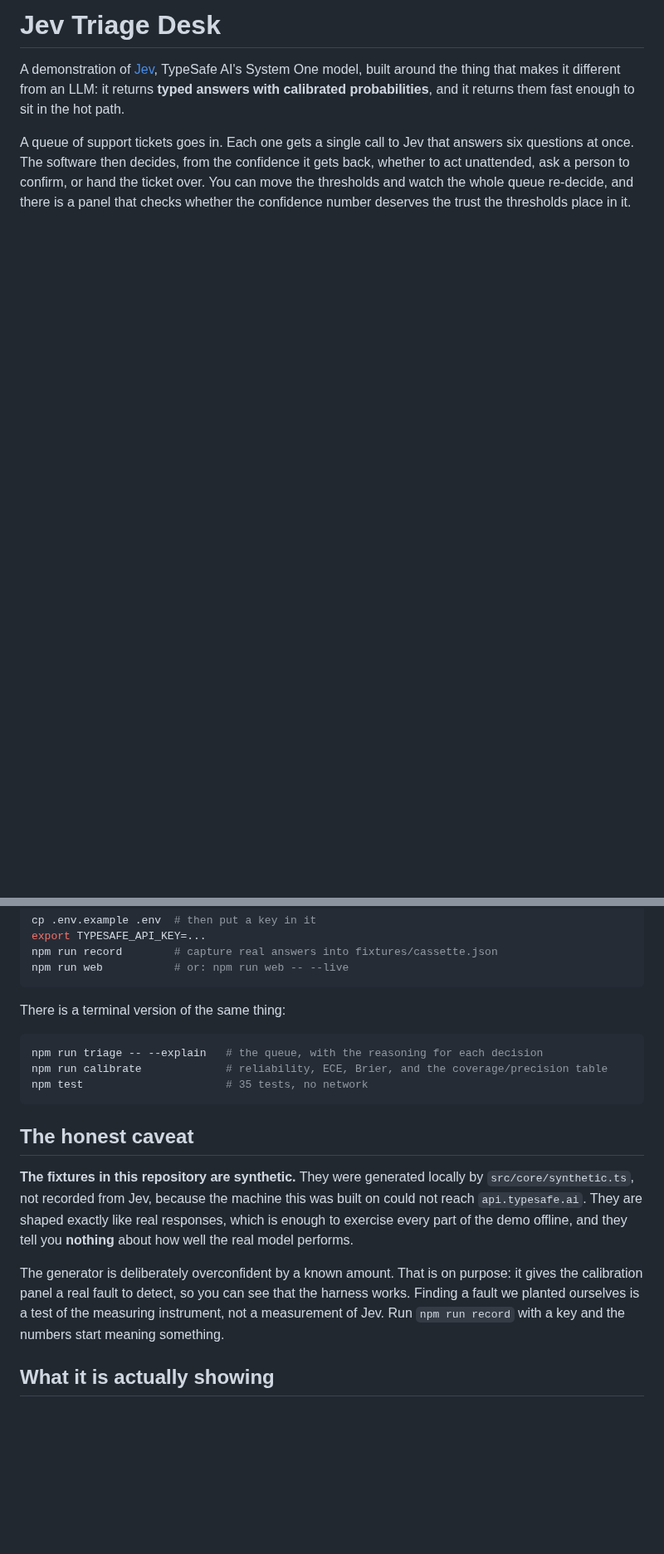
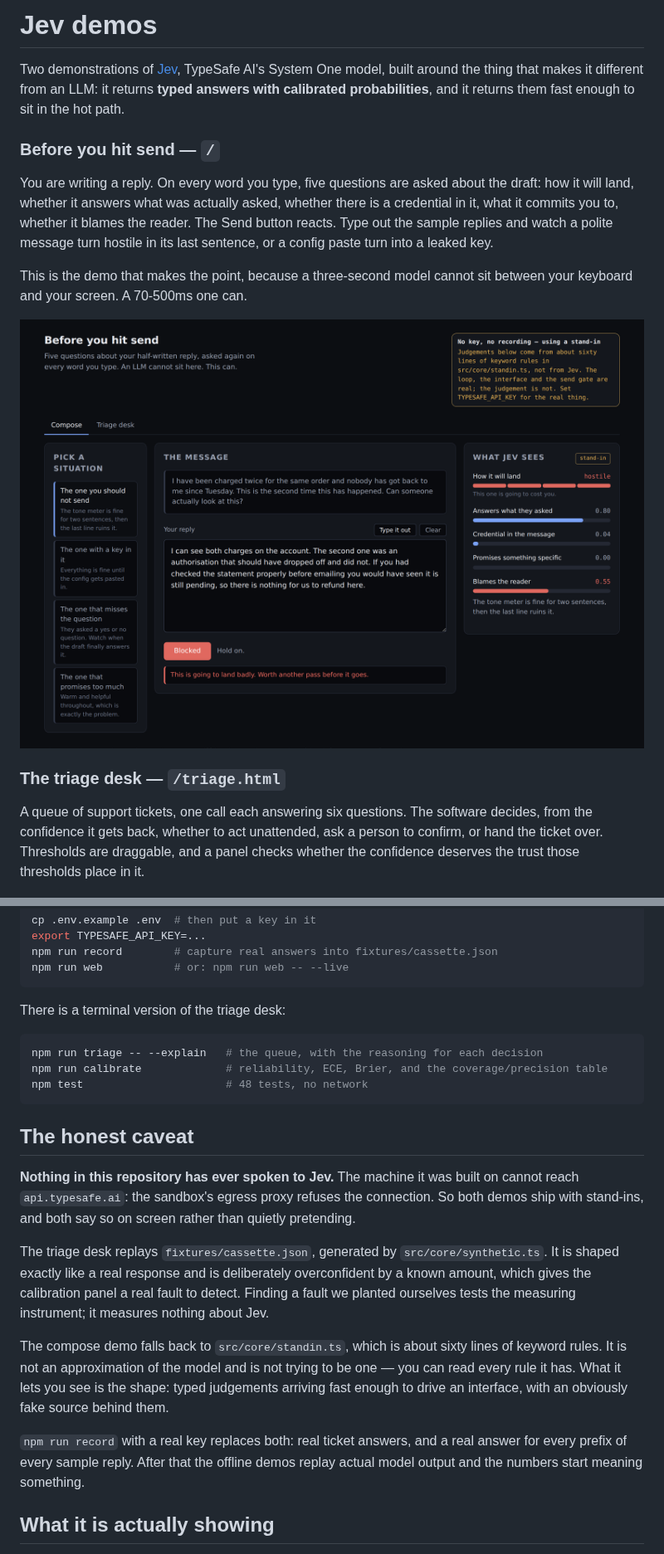
Before and after one commit to jiangyan/jev-demo, a Markdown page: README.md, 2 parts joined by grey strips. Shown at 83% size. GitHub-like rendering; pictures changed too: docs/compose.png (added); blank space fills up the shorter version.

````diff
--- a/README.md
+++ b/README.md
@@ -1,15 +1,29 @@
-# Jev Triage Desk
+# Jev demos
 
-A demonstration of [Jev](https://typesafe.ai/blog/introducing-system-one-models-and-jev),
-TypeSafe AI's System One model, built around the thing that makes it different from
-an LLM: it returns **typed answers with calibrated probabilities**, and it returns
-them fast enough to sit in the hot path.
+Two demonstrations of [Jev](https://typesafe.ai/blog/introducing-system-one-models-and-jev),
+TypeSafe AI's System One model, built around the thing that makes it different from an
+LLM: it returns **typed answers with calibrated probabilities**, and it returns them fast
+enough to sit in the hot path.
 
-A queue of support tickets goes in. Each one gets a single call to Jev that answers
-six questions at once. The software then decides, from the confidence it gets back,
-whether to act unattended, ask a person to confirm, or hand the ticket over. You can
-move the thresholds and watch the whole queue re-decide, and there is a panel that
-checks whether the confidence number deserves the trust the thresholds place in it.
+### Before you hit send — `/`
+
+You are writing a reply. On every word you type, five questions are asked about the draft:
+how it will land, whether it answers what was actually asked, whether there is a credential
+in it, what it commits you to, whether it blames the reader. The Send button reacts. Type
+out the sample replies and watch a polite message turn hostile in its last sentence, or a
+config paste turn into a leaked key.
+
+This is the demo that makes the point, because a three-second model cannot sit between your
+keyboard and your screen. A 70-500ms one can.
+
+![Before you hit send](docs/compose.png)
+
+### The triage desk — `/triage.html`
+
+A queue of support tickets, one call each answering six questions. The software decides,
+from the confidence it gets back, whether to act unattended, ask a person to confirm, or
+hand the ticket over. Thresholds are draggable, and a panel checks whether the confidence
+deserves the trust those thresholds place in it.
 
 ![The triage desk](docs/screenshot.png)
 
@@ -30,27 +44,33 @@ npm run record        # capture real answers into fixtures/cassette.json
 npm run web           # or: npm run web -- --live
 ```
 
-There is a terminal version of the same thing:
+There is a terminal version of the triage desk:
 
 ```bash
 npm run triage -- --explain   # the queue, with the reasoning for each decision
 npm run calibrate             # reliability, ECE, Brier, and the coverage/precision table
-npm test                      # 35 tests, no network
+npm test                      # 48 tests, no network
 ```
 
 ## The honest caveat
 
-**The fixtures in this repository are synthetic.** They were generated locally by
-`src/core/synthetic.ts`, not recorded from Jev, because the machine this was built on
-could not reach `api.typesafe.ai`. They are shaped exactly like real responses, which
-is enough to exercise every part of the demo offline, and they tell you **nothing**
-about how well the real model performs.
+**Nothing in this repository has ever spoken to Jev.** The machine it was built on cannot
+reach `api.typesafe.ai`: the sandbox's egress proxy refuses the connection. So both demos
+ship with stand-ins, and both say so on screen rather than quietly pretending.
 
-The generator is deliberately overconfident by a known amount. That is on purpose: it
-gives the calibration panel a real fault to detect, so you can see that the harness
-works. Finding a fault we planted ourselves is a test of the measuring instrument, not
-a measurement of Jev. Run `npm run record` with a key and the numbers start meaning
-something.
+The triage desk replays `fixtures/cassette.json`, generated by `src/core/synthetic.ts`.
+It is shaped exactly like a real response and is deliberately overconfident by a known
+amount, which gives the calibration panel a real fault to detect. Finding a fault we
+planted ourselves tests the measuring instrument; it measures nothing about Jev.
+
+The compose demo falls back to `src/core/standin.ts`, which is about sixty lines of keyword
+rules. It is not an approximation of the model and is not trying to be one — you can read
+every rule it has. What it lets you see is the shape: typed judgements arriving fast enough
+to drive an interface, with an obviously fake source behind them.
+
+`npm run record` with a real key replaces both: real ticket answers, and a real answer for
+every prefix of every sample reply. After that the offline demos replay actual model output
+and the numbers start meaning something.
 
 ## What it is actually showing
 
````
Also changed, not shown: other parts of README.md (+4 -1 lines), 11 other files.
